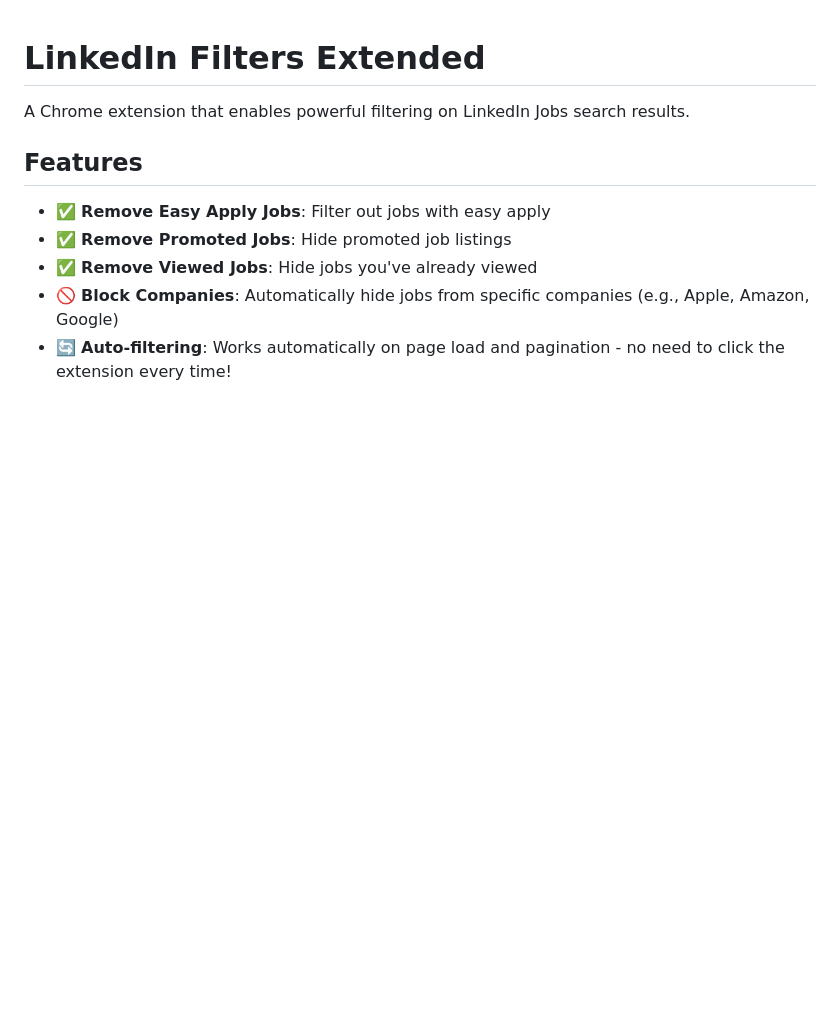
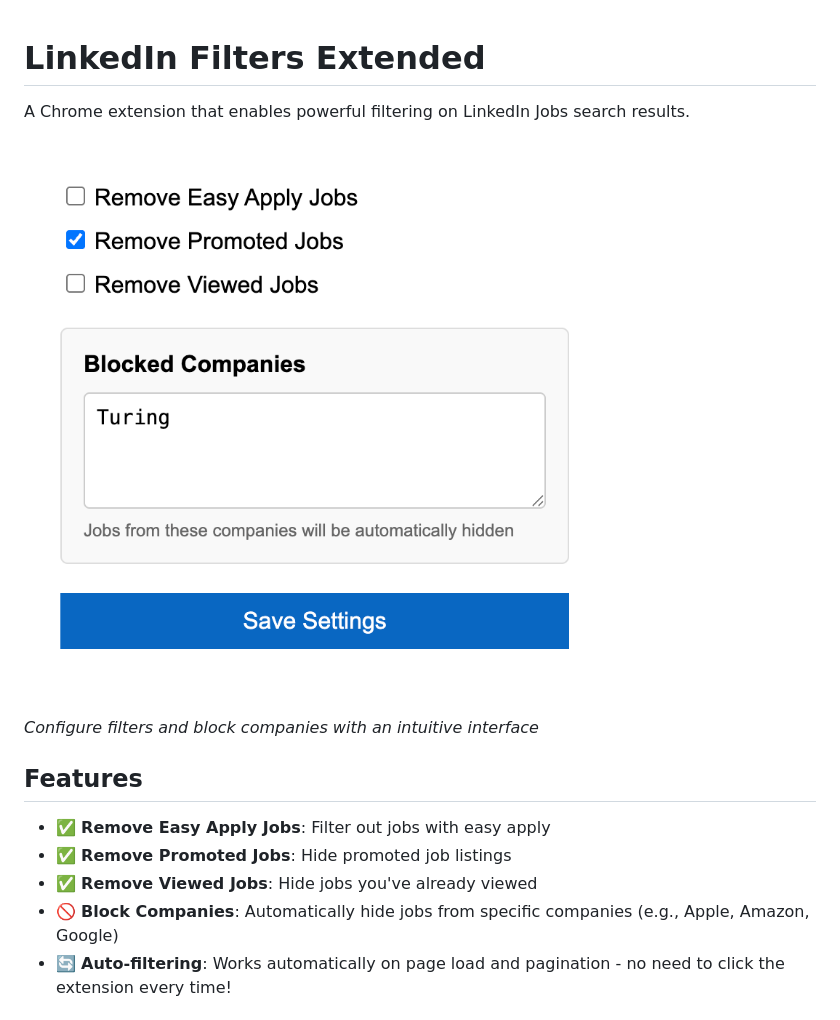
Before and after one commit to atulkadian/linkedin-extended, a Markdown page: README.md, the part around the change. GitHub-like rendering; pictures changed too: assets/screenshot.png (added); blank space fills up the shorter version.

Commit message:
feat: add screenshot in readme
Signed-off-by: Atul Kadian <atul2143143@gmail.com>

```diff
--- a/README.md
+++ b/README.md
@@ -1,6 +1,10 @@
 # LinkedIn Filters Extended
 
 A Chrome extension that enables powerful filtering on LinkedIn Jobs search results.
+
+![Extension Interface](assets/screenshot.png)
+
+_Configure filters and block companies with an intuitive interface_
 
 ## Features
 
```
